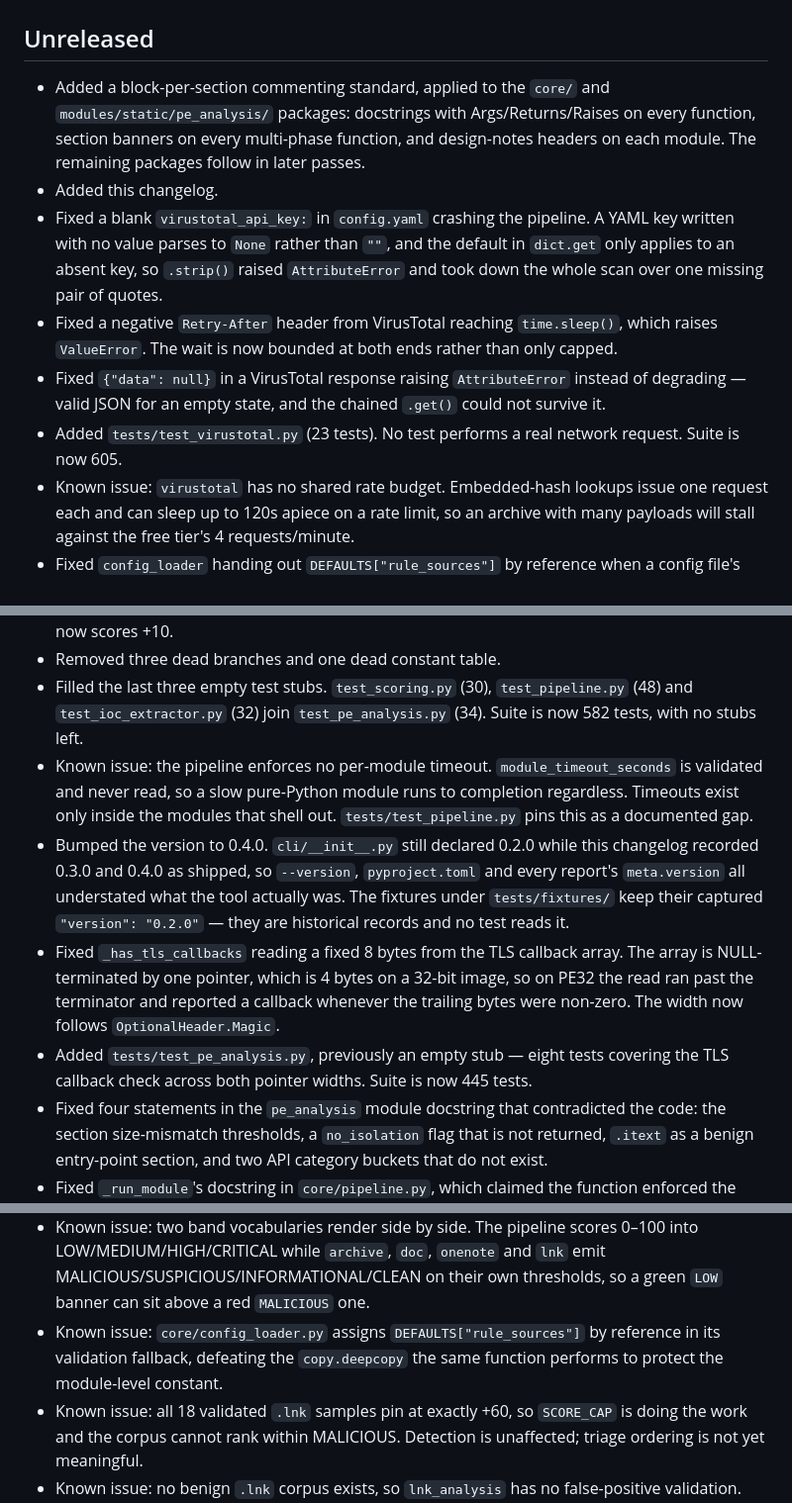
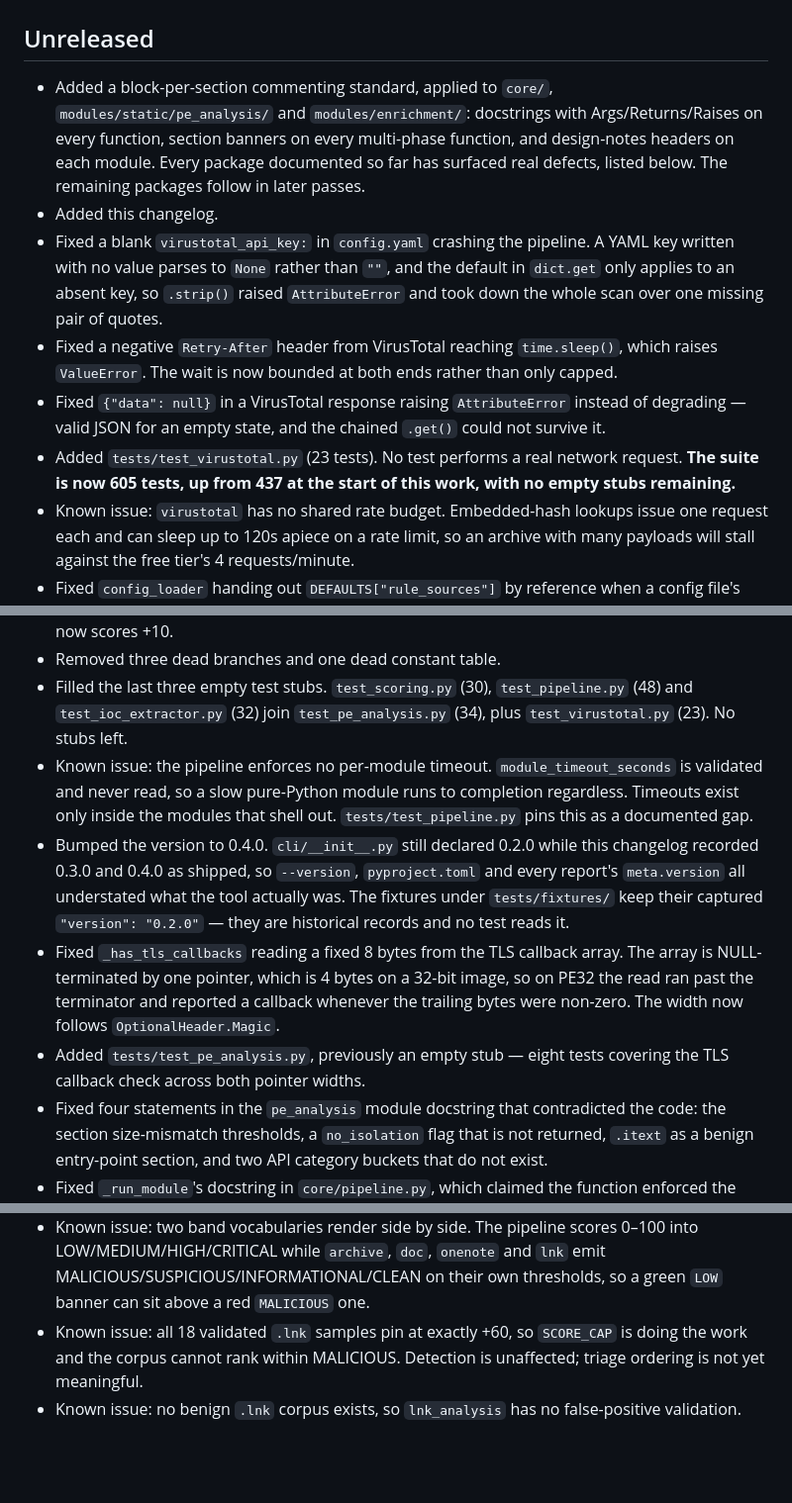
Before and after one commit to DemitrisM/ThreatLens, a Markdown page: CHANGELOG.md, 3 parts joined by grey strips. Shown at 99% size. Rendered like a GitHub page; blank space fills up the shorter version.

Commit message:
docs: resolve two contradictions in the changelog

```diff
--- a/CHANGELOG.md
+++ b/CHANGELOG.md
@@ -2,11 +2,12 @@
 
 ## Unreleased
 
-- Added a block-per-section commenting standard, applied to the `core/` and
-  `modules/static/pe_analysis/` packages: docstrings with Args/Returns/Raises
-  on every function, section banners on every multi-phase function, and
-  design-notes headers on each module. The remaining packages follow in later
-  passes.
+- Added a block-per-section commenting standard, applied to `core/`,
+  `modules/static/pe_analysis/` and `modules/enrichment/`: docstrings with
+  Args/Returns/Raises on every function, section banners on every multi-phase
+  function, and design-notes headers on each module. Every package documented
+  so far has surfaced real defects, listed below. The remaining packages
+  follow in later passes.
 - Added this changelog.
 - Fixed a blank `virustotal_api_key:` in `config.yaml` crashing the pipeline.
   A YAML key written with no value parses to `None` rather than `""`, and the
@@ -20,7 +21,8 @@
   instead of degrading — valid JSON for an empty state, and the chained
   `.get()` could not survive it.
 - Added `tests/test_virustotal.py` (23 tests). No test performs a real
-  network request. Suite is now 605.
+  network request. **The suite is now 605 tests, up from 437 at the start
+  of this work, with no empty stubs remaining.**
 - Known issue: `virustotal` has no shared rate budget. Embedded-hash lookups
   issue one request each and can sleep up to 120s apiece on a rate limit, so
   an archive with many payloads will stall against the free tier's 4
@@ -44,7 +46,7 @@
 - Removed three dead branches and one dead constant table.
 - Filled the last three empty test stubs. `test_scoring.py` (30),
   `test_pipeline.py` (48) and `test_ioc_extractor.py` (32) join
-  `test_pe_analysis.py` (34). Suite is now 582 tests, with no stubs left.
+  `test_pe_analysis.py` (34), plus `test_virustotal.py` (23). No stubs left.
 - Known issue: the pipeline enforces no per-module timeout.
   `module_timeout_seconds` is validated and never read, so a slow pure-Python
   module runs to completion regardless. Timeouts exist only inside the modules
@@ -60,8 +62,7 @@
   callback whenever the trailing bytes were non-zero. The width now follows
   `OptionalHeader.Magic`.
 - Added `tests/test_pe_analysis.py`, previously an empty stub — eight tests
-  covering the TLS callback check across both pointer widths. Suite is now
-  445 tests.
+  covering the TLS callback check across both pointer widths.
 - Fixed four statements in the `pe_analysis` module docstring that
   contradicted the code: the section size-mismatch thresholds, a
   `no_isolation` flag that is not returned, `.itext` as a benign entry-point
@@ -80,9 +81,6 @@
   0–100 into LOW/MEDIUM/HIGH/CRITICAL while `archive`, `doc`, `onenote` and
   `lnk` emit MALICIOUS/SUSPICIOUS/INFORMATIONAL/CLEAN on their own
   thresholds, so a green `LOW` banner can sit above a red `MALICIOUS` one.
-- Known issue: `core/config_loader.py` assigns `DEFAULTS["rule_sources"]` by
-  reference in its validation fallback, defeating the `copy.deepcopy` the
-  same function performs to protect the module-level constant.
 - Known issue: all 18 validated `.lnk` samples pin at exactly +60, so
   `SCORE_CAP` is doing the work and the corpus cannot rank within MALICIOUS.
   Detection is unaffected; triage ordering is not yet meaningful.
```
